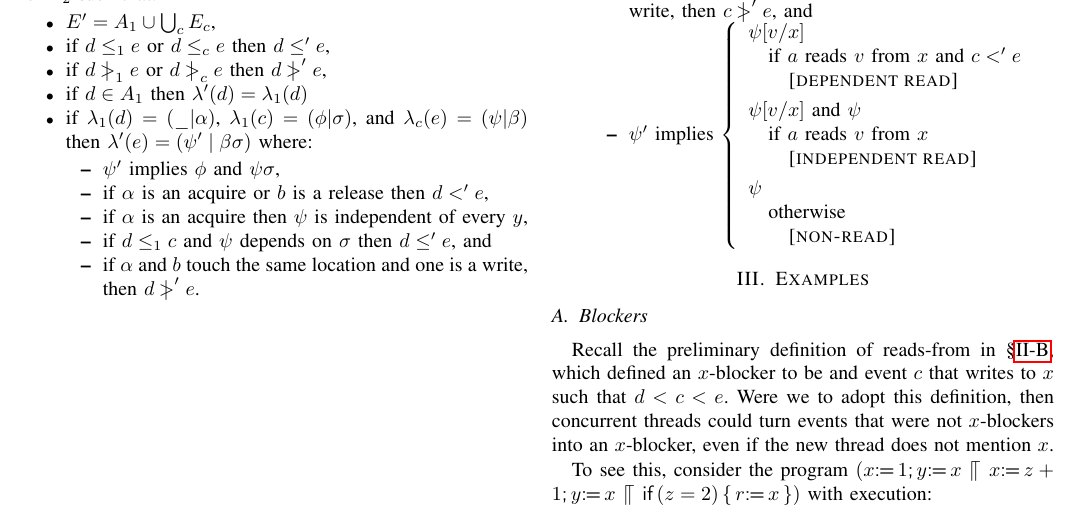
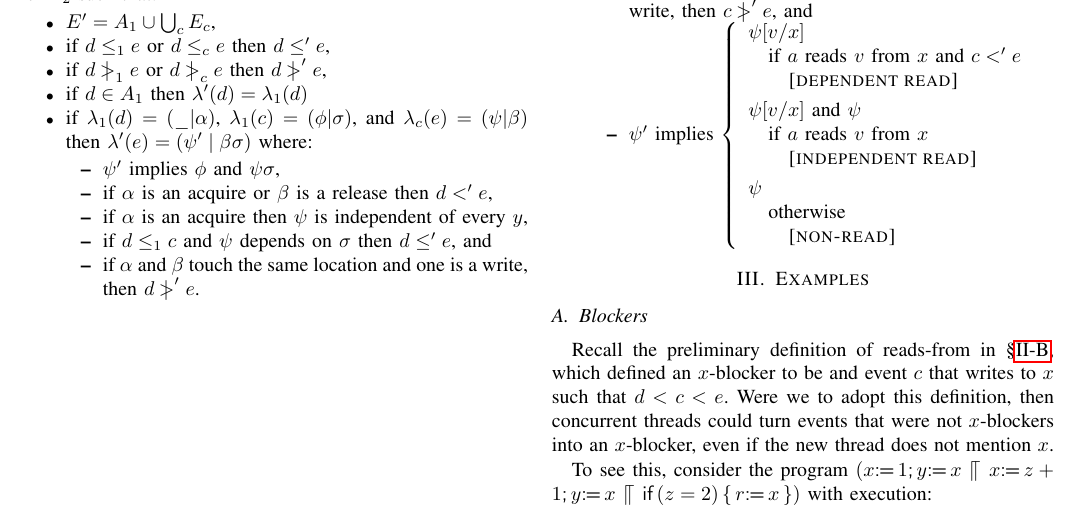
Before and after one commit to chicago-relaxed-memory/memory-model, a LaTeX paper (paper.tex, which reads model.tex): part of page 3 of 7, cut so that both start at the same text. Compiled offline with pdfLaTeX; a missing font is replaced by an installed copy or a similar font; a LaTeX package or settings file that is missing is left out.

Commit message:
b -<> beta

```diff
--- a/model.tex
+++ b/model.tex
@@ -457,11 +457,11 @@
   $\labelling'(\aEv) = (\bForm' \mid \bActSub\aSub)$ where:
   \begin{itemize}
   \item $\bForm'$ implies $\aForm$ and $\bForm\aSub$,
-  \item if $\aActSub$ is an acquire or $\bAct$ is a release then $\bEv <' \aEv$,
+  \item if $\aActSub$ is an acquire or $\bActSub$ is a release then $\bEv <' \aEv$,
   \item if $\aActSub$ is an acquire then $\bForm$ is independent of every $\bLoc$,
   \item if $\bEv \le_1 \cEv$ and $\bForm$ depends on $\aSub$ then $\bEv \le'
     \aEv$, and
-  \item if $\aActSub$ and $\bAct$ touch the same location and one is a write,
+  \item if $\aActSub$ and $\bActSub$ touch the same location and one is a write,
     then $\bEv \gtN' \aEv$.
   \end{itemize}
 \end{itemize}
```
